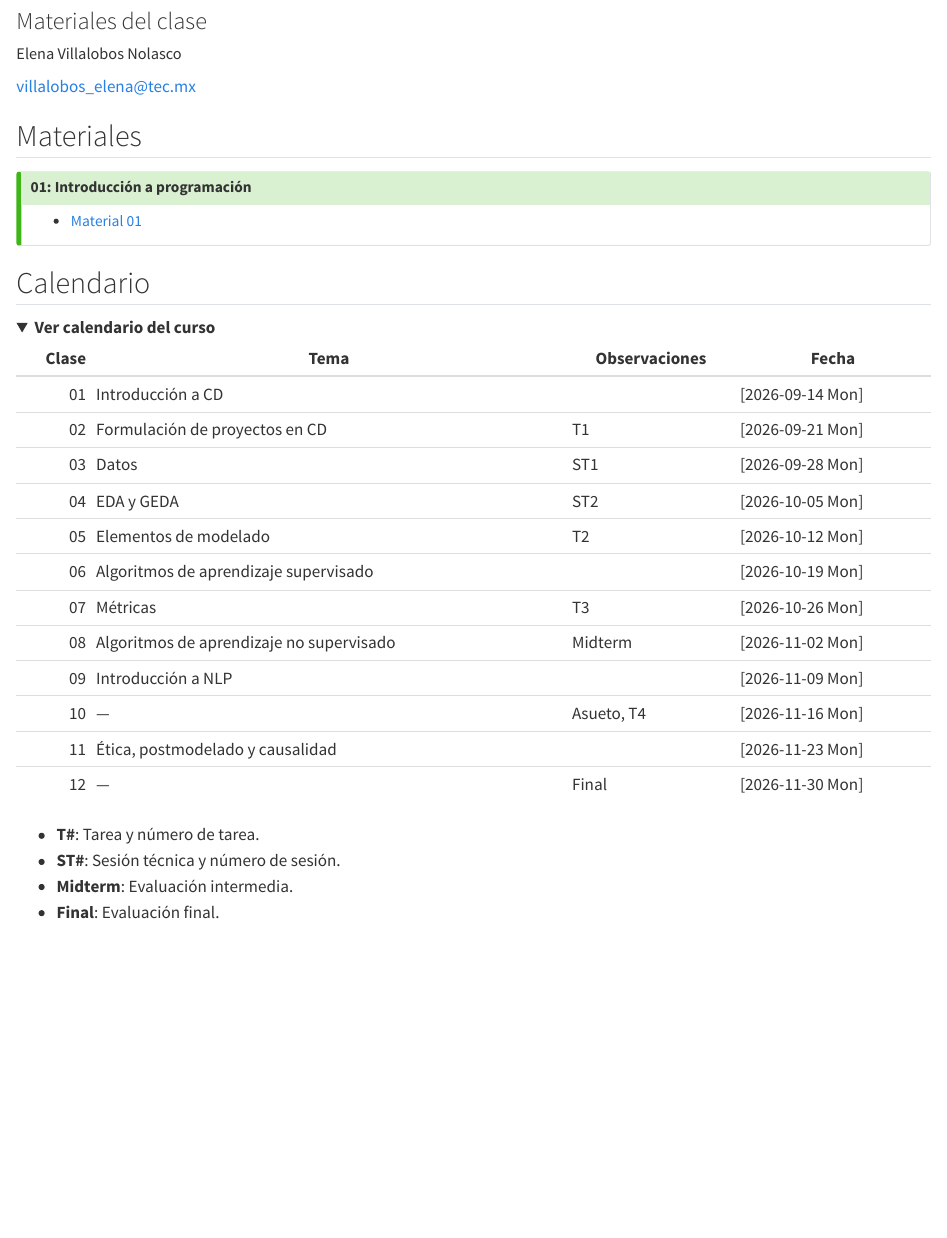
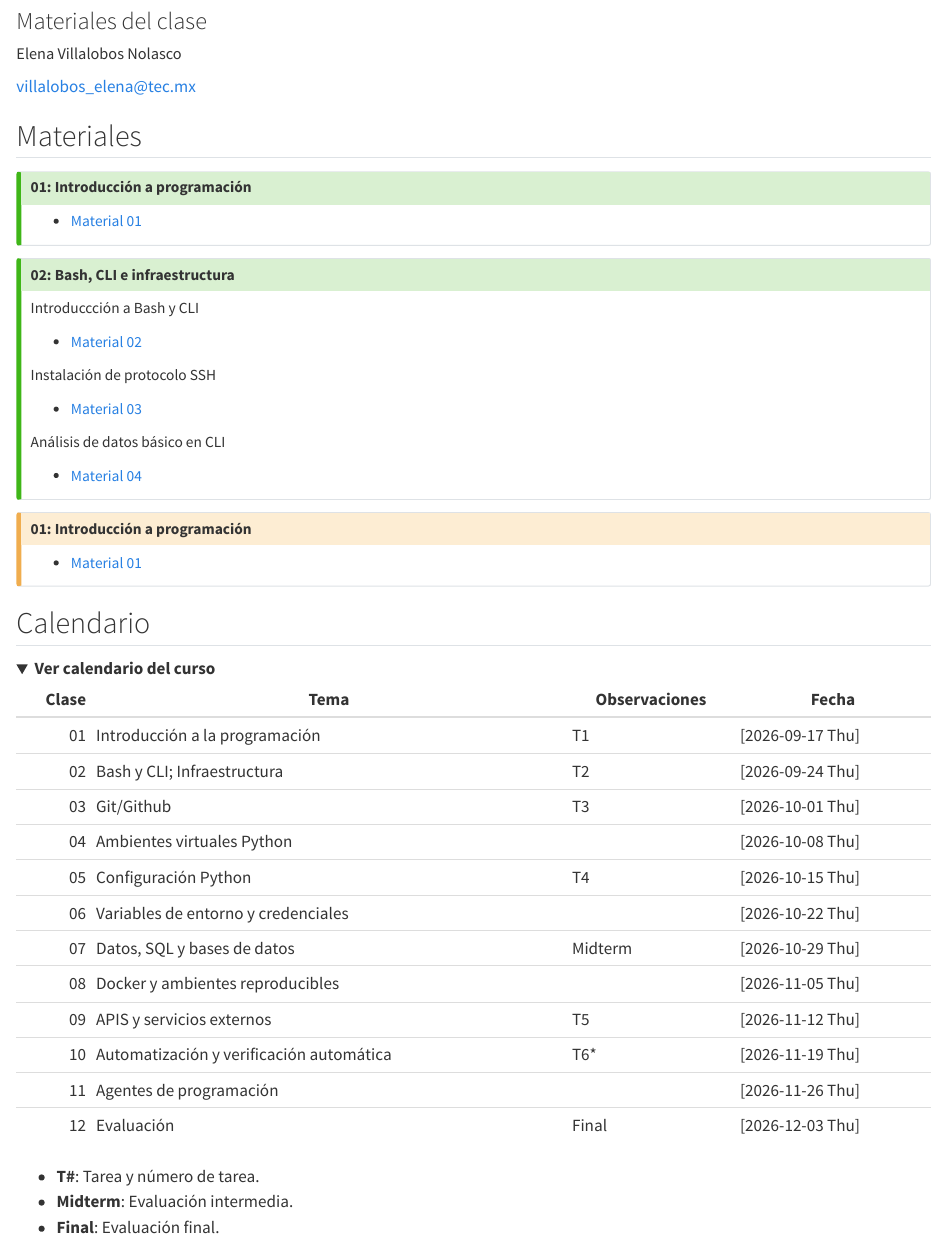
Before and after one commit to LDataLab/intro-programacion-pp, a Quarto document (index.qmd): the page in a window 1100 px wide, from 120 px down. Rendered offline with R 4.5, knitr and Pandoc in place of Quarto, with nearby package versions; folded parts are opened.

Commit message:
proyectos

```diff
--- a/index.qmd
+++ b/index.qmd
@@ -26,6 +26,30 @@ bibliography: references.bib
 
 :::
 
+::: {.callout-tip collapse="false"}
+### 02: Bash, CLI e infraestructura
+
+Introduccción a Bash y CLI
+
+- [Material 02](materiales/c02_intro_bash.html)
+
+Instalación de protocolo SSH
+
+- [Material 03](materiales/m01_ssh.html)
+
+Análisis de datos básico en CLI
+
+- [Material 04](materiales/m05_dataanalisis_cli.html)
+
+:::
+
+::: {.callout-caution collapse="true"}
+### 01: Introducción a programación
+- [Material 01](materiales/m01_intro.html)
+
+:::
+
+
 
 ## Calendario
 
@@ -34,21 +58,20 @@ bibliography: references.bib
 
 | Clase | Tema                                      | Observaciones | Fecha            |
 |------:|-------------------------------------------|---------------|------------------|
-| 01    | Introducción a CD                         |               | [2026-09-14 Mon] |
-| 02    | Formulación de proyectos en CD            | T1            | [2026-09-21 Mon] |
-| 03    | Datos                                     | ST1           | [2026-09-28 Mon] |
-| 04    | EDA y GEDA                                | ST2           | [2026-10-05 Mon] |
-| 05    | Elementos de modelado                     | T2            | [2026-10-12 Mon] |
-| 06    | Algoritmos de aprendizaje supervisado     |               | [2026-10-19 Mon] |
-| 07    | Métricas                                  | T3            | [2026-10-26 Mon] |
-| 08    | Algoritmos de aprendizaje no supervisado  | Midterm       | [2026-11-02 Mon] |
-| 09    | Introducción a NLP                        |               | [2026-11-09 Mon] |
-| 10    | —                                         | Asueto, T4    | [2026-11-16 Mon] |
-| 11    | Ética, postmodelado y causalidad          |               | [2026-11-23 Mon] |
-| 12    | —                                         | Final         | [2026-11-30 Mon] |
+| 01    | Introducción a la programación            | T1            | [2026-09-17 Thu] |
+| 02    | Bash y CLI; Infraestructura               | T2            | [2026-09-24 Thu] |
+| 03    | Git/Github                                | T3            | [2026-10-01 Thu] |
+| 04    | Ambientes virtuales Python                |               | [2026-10-08 Thu] |
+| 05    | Configuración Python                      | T4            | [2026-10-15 Thu] |
+| 06    | Variables de entorno y credenciales       |               | [2026-10-22 Thu] |
+| 07    | Datos, SQL y bases de datos               | Midterm       | [2026-10-29 Thu] |
+| 08    | Docker y ambientes reproducibles          |               | [2026-11-05 Thu] |
+| 09    | APIS y servicios externos                 | T5            | [2026-11-12 Thu] |
+| 10    | Automatización y verificación automática  | T6*           | [2026-11-19 Thu] |
+| 11    | Agentes de programación                   |               | [2026-11-26 Thu] |
+| 12    | Evaluación                                | Final         | [2026-12-03 Thu] |
 
 - **T#**: Tarea y número de tarea.
-- **ST#**: Sesión técnica y número de sesión.
 - **Midterm**: Evaluación intermedia.
 - **Final**: Evaluación final.
 
```
Also changed, not shown: _quarto.yml (+6 -6 lines), materiales/c02_intro_bash.qmd (+3 -5 lines), materiales/c05_dataanalisis_cli.qmd (+0 -35 lines).
